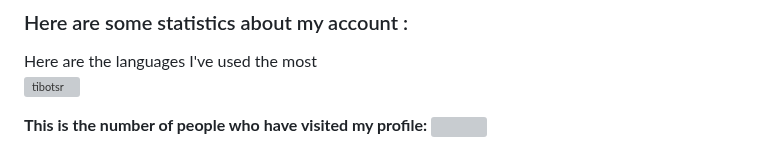
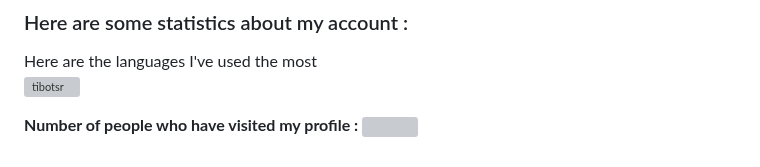
Before and after one commit to TiboTsr/Tibotsr, a Markdown page: README.md, the part around the change. Rendered like a GitHub page; grey boxes are pictures that could not be loaded.

```diff
--- a/README.md
+++ b/README.md
@@ -56,5 +56,5 @@ I would like to learn javascript because :
 
 <p>Here are the languages I've used the most <br><img align="left" src="https://github-readme-stats.vercel.app/api/top-langs?username=tibotsr&show_icons=true&locale=en&layout=compact" alt="tibotsr" /></p></br>
 
-**This is the number of people who have visited my profile:**
+**Number of people who have visited my profile :**
 ![](https://profile-counter.glitch.me/Tibotsr/count.svg)
```
